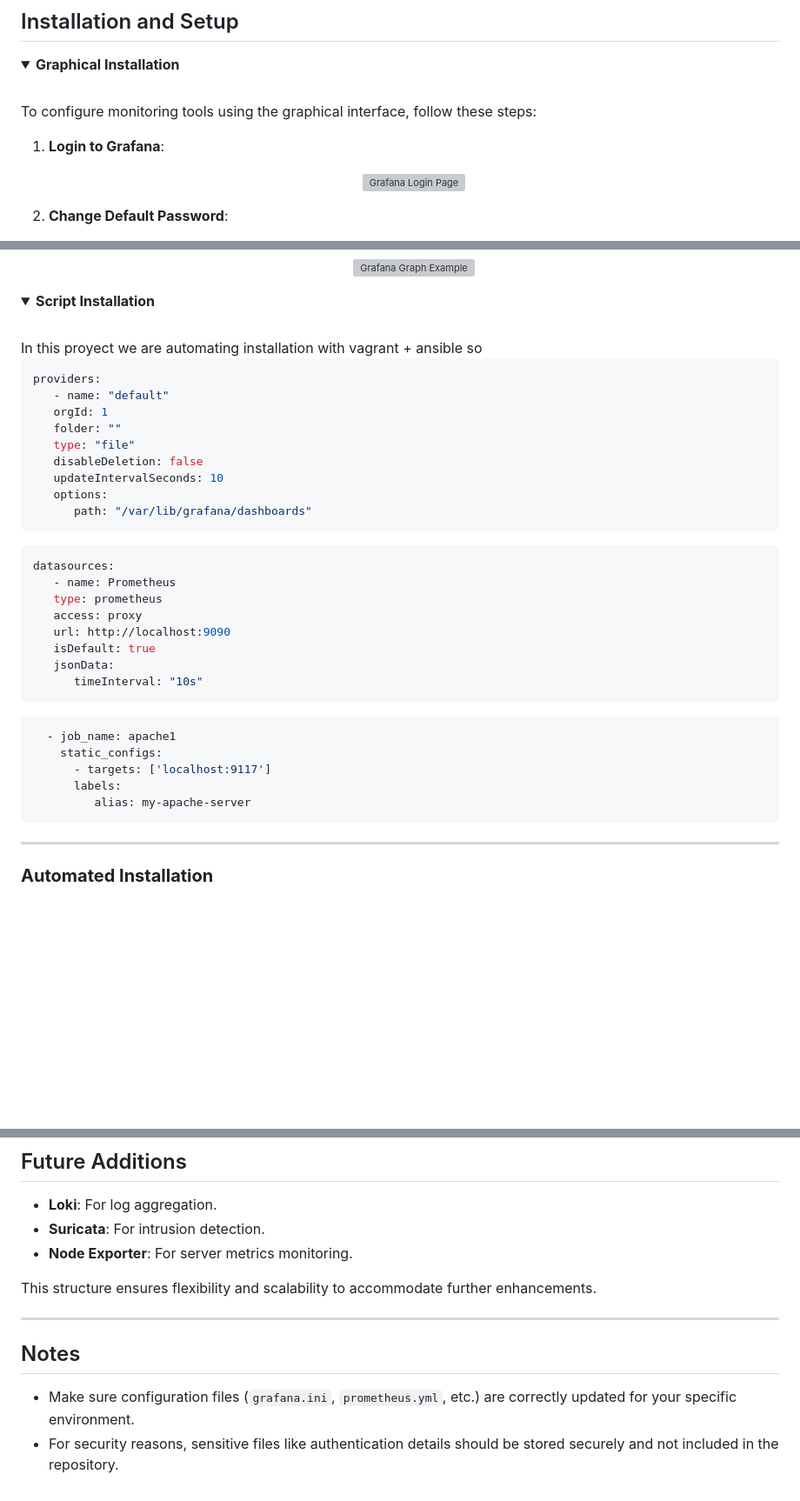
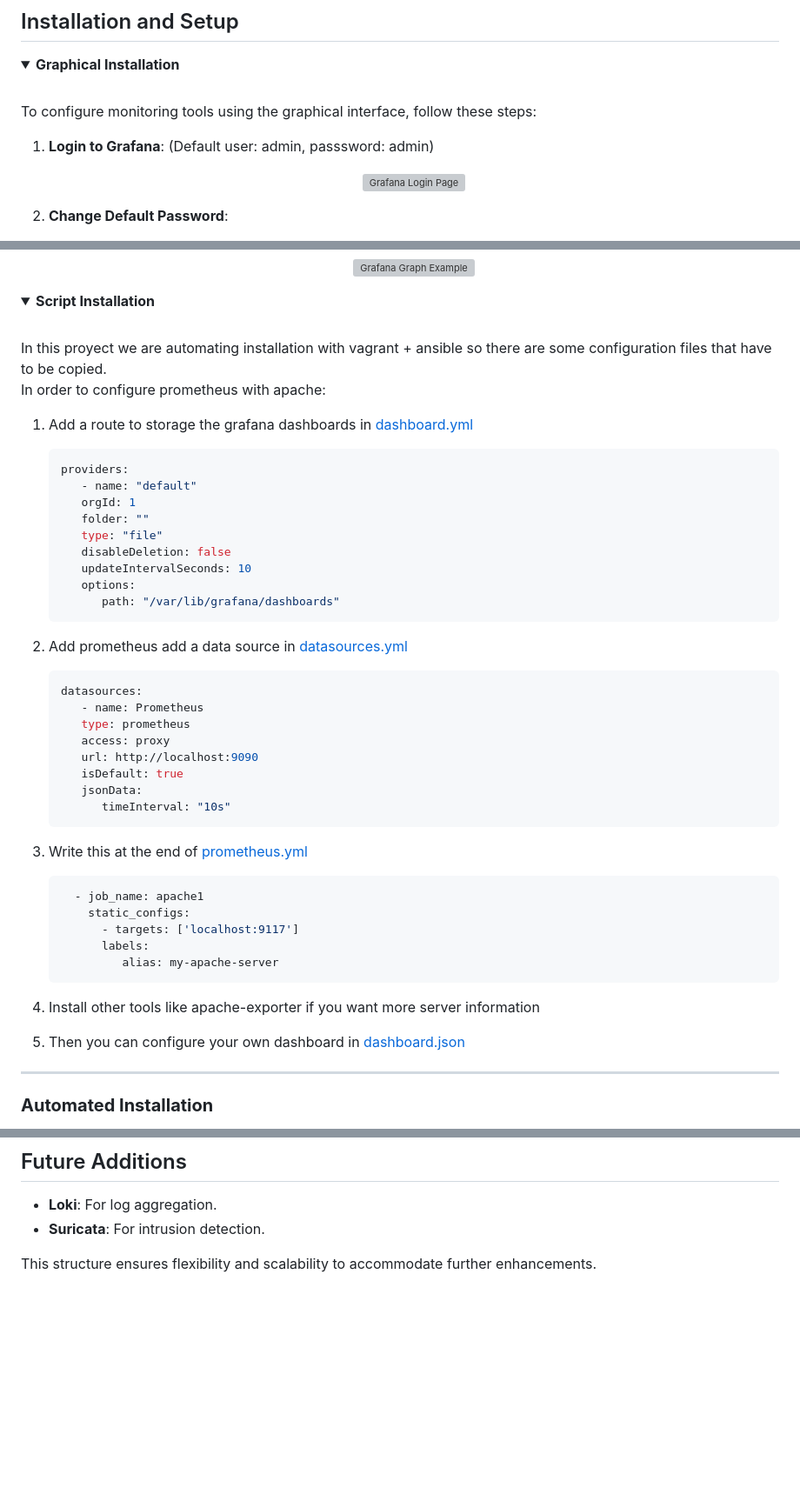
Before and after one commit to PumukyDev/pi-pumukychat, a Markdown page: config/monitoring/README.md, 3 parts joined by grey strips. Shown: that part at 87% size. Rendered like a GitHub page; folded sections open; blank space fills up the shorter version; grey boxes are pictures that could not be loaded.

Commit message:
chore: update monitoring README.md
Explain how to configure grafana and prometheus with their configuration
files

````diff
--- a/config/monitoring/README.md
+++ b/config/monitoring/README.md
@@ -50,7 +50,7 @@ Prometheus is a powerful monitoring and alerting toolkit optimized for time-seri
     <summary><b>Graphical Installation</b></summary><br/>
 To configure monitoring tools using the graphical interface, follow these steps:
 
-1. **Login to Grafana**:
+1. **Login to Grafana**: (Default user: admin,  passsword: admin)
    <div align="center">
        <img src="images/grafana_login.jpg" alt="Grafana Login Page"/>
    </div>
@@ -89,7 +89,12 @@ To configure monitoring tools using the graphical interface, follow these steps:
 
 <details>
     <summary><b>Script Installation</b></summary><br/>
-In this proyect we are automating installation with vagrant + ansible so
+In this proyect we are automating installation with vagrant + ansible so there are some configuration files that have to be copied.
+
+In order to configure prometheus with apache:
+
+
+1. Add a route to storage the grafana dashboards in [dashboard.yml](./grafana/dashboard.yml)
 
    ```yml
    providers:
@@ -103,6 +108,8 @@ In this proyect we are automating installation with vagrant + ansible so
          path: "/var/lib/grafana/dashboards"
    ```
 
+2. Add prometheus add a data source in [datasources.yml](./grafana/datasources.yml)
+
    ```yml
    datasources:
       - name: Prometheus
@@ -113,6 +120,7 @@ In this proyect we are automating installation with vagrant + ansible so
       jsonData:
          timeInterval: "10s"
    ```
+3. Write this at the end of [prometheus.yml](./prometheus/prometheus.yml)
 
    ```yml
      - job_name: apache1
@@ -121,6 +129,10 @@ In this proyect we are automating installation with vagrant + ansible so
          labels:
             alias: my-apache-server
    ```
+4. Install other tools like apache-exporter if you want more server information
+
+5. Then you can configure your own dashboard in [dashboard.json](./grafana/dashboard.json)
+
 </details>
 
 ---
@@ -153,13 +165,5 @@ This project leverages **Vagrant** and **Ansible** for automation. The monitorin
 
 - **Loki**: For log aggregation.
 - **Suricata**: For intrusion detection.
-- **Node Exporter**: For server metrics monitoring.
 
 This structure ensures flexibility and scalability to accommodate further enhancements.
-
----
-
-## Notes
-
-- Make sure configuration files (`grafana.ini`, `prometheus.yml`, etc.) are correctly updated for your specific environment.
-- For security reasons, sensitive files like authentication details should be stored securely and not included in the repository.
````
